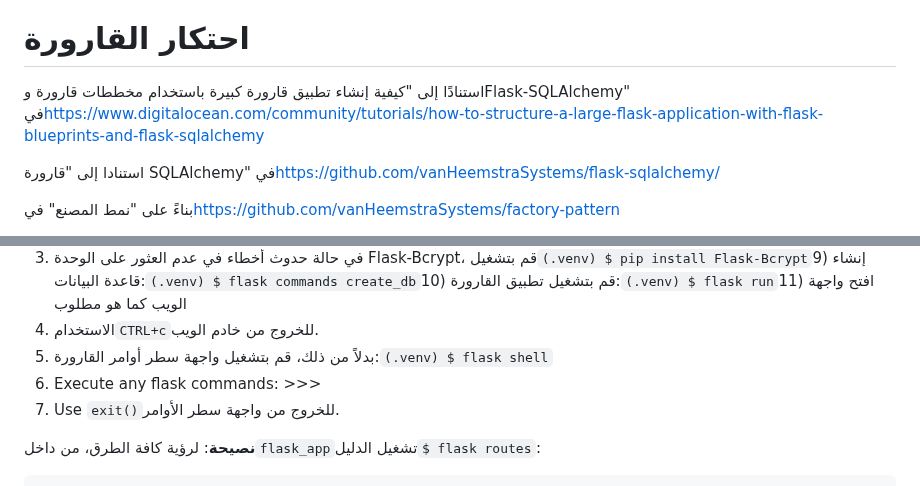
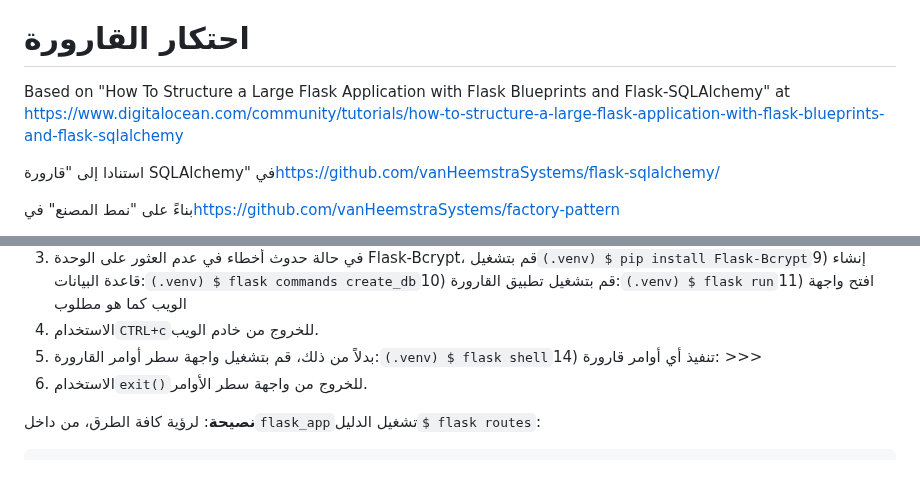
Before and after one commit to vanHeemstraSystems/flask-monopoly, a Markdown page: README.ar.md, 2 parts joined by grey strips. Rendered like a GitHub page.

Commit message:
docs: Added README."ar".md translation via https://github.com/dephraiim/translate-readme

```diff
--- a/README.ar.md
+++ b/README.ar.md
@@ -2,7 +2,7 @@
 
 # احتكار القارورة
 
-استنادًا إلى "كيفية إنشاء تطبيق قارورة كبيرة باستخدام مخططات قارورة وFlask-SQLAlchemy" في<https://www.digitalocean.com/community/tutorials/how-to-structure-a-large-flask-application-with-flask-blueprints-and-flask-sqlalchemy>
+Based on "How To Structure a Large Flask Application with Flask Blueprints and Flask-SQLAlchemy" at <https://www.digitalocean.com/community/tutorials/how-to-structure-a-large-flask-application-with-flask-blueprints-and-flask-sqlalchemy>
 
 استنادا إلى "قارورة SQLAlchemy" في<https://github.com/vanHeemstraSystems/flask-sqlalchemy/>
 
@@ -18,9 +18,8 @@
 5) في حالة عدم وجودها، قم بإنشاء بيئة افتراضية داخل`flask_app`دليل:`$ python3 -m venv .venv`6) ابدأ البيئة الافتراضية وأدخل:`$ . .venv/bin/activate`7) تشغيل`(.venv) $ ./setup.sh`(ماك أو لينكس) أو`(.venv) setup.bat`(ويندوز)
 8) في حالة حدوث أخطاء في عدم العثور على الوحدة Flask-Bcrypt، قم بتشغيل`(.venv) $ pip install Flask-Bcrypt`9) إنشاء قاعدة البيانات:`(.venv) $ flask commands create_db`10) قم بتشغيل تطبيق القارورة:`(.venv) $ flask run`11) افتح واجهة الويب كما هو مطلوب
 12) الاستخدام`CTRL+c`للخروج من خادم الويب.
-13) بدلاً من ذلك، قم بتشغيل واجهة سطر أوامر القارورة:`(.venv) $ flask shell`
-14) Execute any flask commands: >>>
-15) Use `exit()`للخروج من واجهة سطر الأوامر.
+13) بدلاً من ذلك، قم بتشغيل واجهة سطر أوامر القارورة:`(.venv) $ flask shell`14) تنفيذ أي أوامر قارورة: >>>
+15) الاستخدام`exit()`للخروج من واجهة سطر الأوامر.
 
 **نصيحة**: لرؤية كافة الطرق، من داخل`flask_app`تشغيل الدليل`$ flask routes`:
 
```
